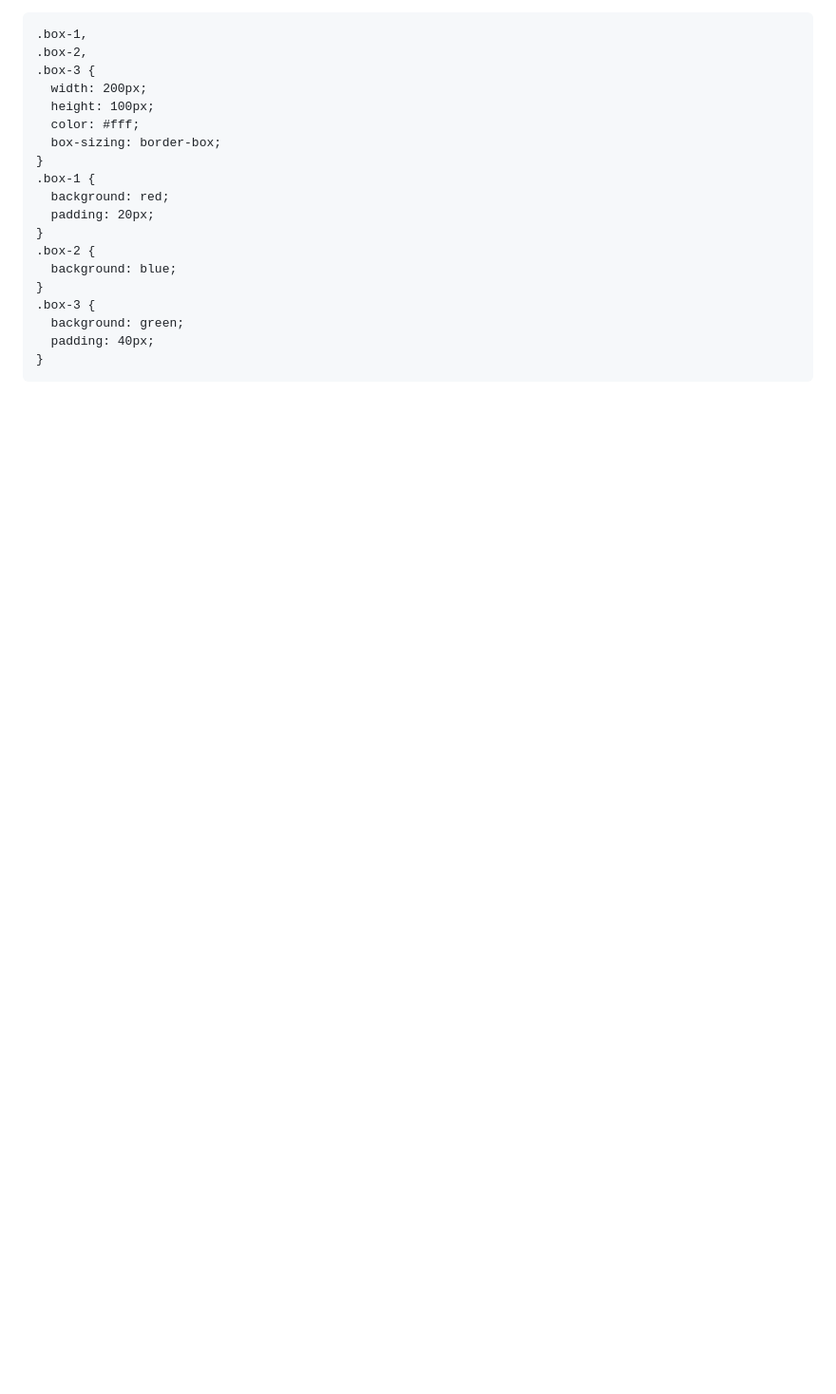
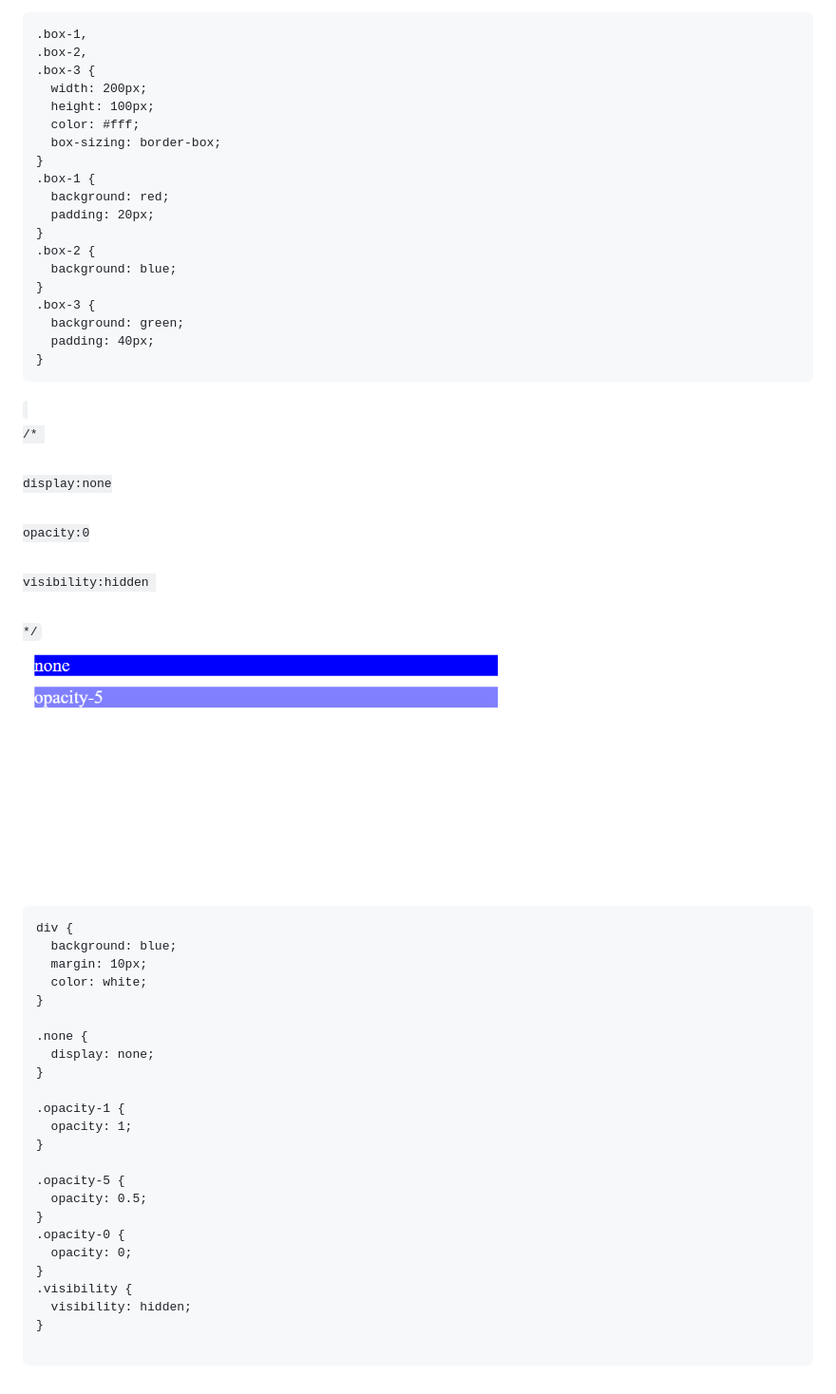
Before and after one commit to lance28-beep/CSS_myNotes, a Markdown page: Readme.md, the part around the change. Shown: that part at 95% size. Rendered like a GitHub page; pictures changed too: img/opacity.PNG (added); blank space fills up the shorter version.

Commit message:
add opacity visibility notes

````diff
--- a/Readme.md
+++ b/Readme.md
@@ -1118,3 +1118,39 @@ ul li a {
   padding: 40px;
 }
 ```
+
+<code>
+/* <br>
+display:none<br>
+opacity:0<br>
+visibility:hidden <br>
+*/</code><br>
+
+<img src='./img/opacity.PNG' width='500'>
+
+```
+div {
+  background: blue;
+  margin: 10px;
+  color: white;
+}
+
+.none {
+  display: none;
+}
+
+.opacity-1 {
+  opacity: 1;
+}
+
+.opacity-5 {
+  opacity: 0.5;
+}
+.opacity-0 {
+  opacity: 0;
+}
+.visibility {
+  visibility: hidden;
+}
+
+```
````
Also changed, not shown: 2 other files.
